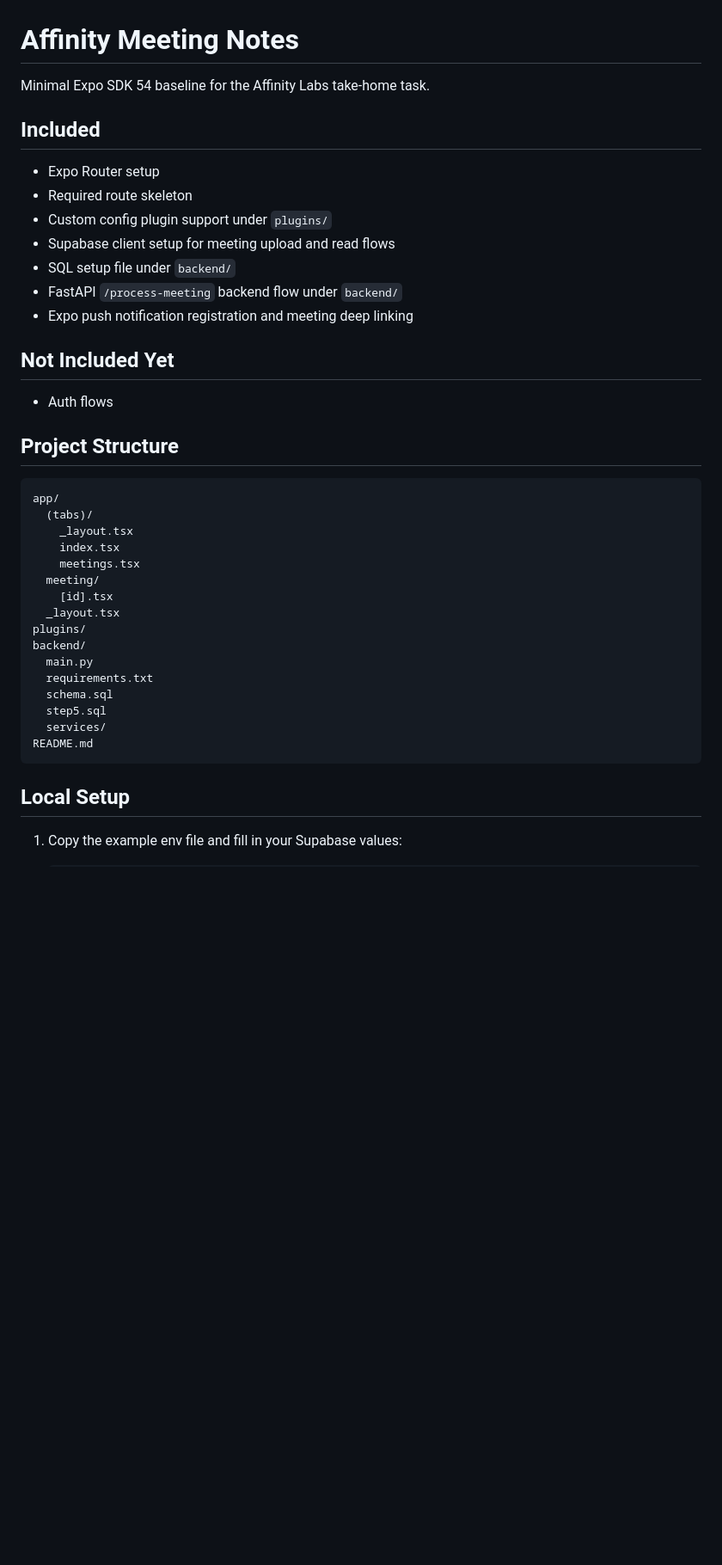
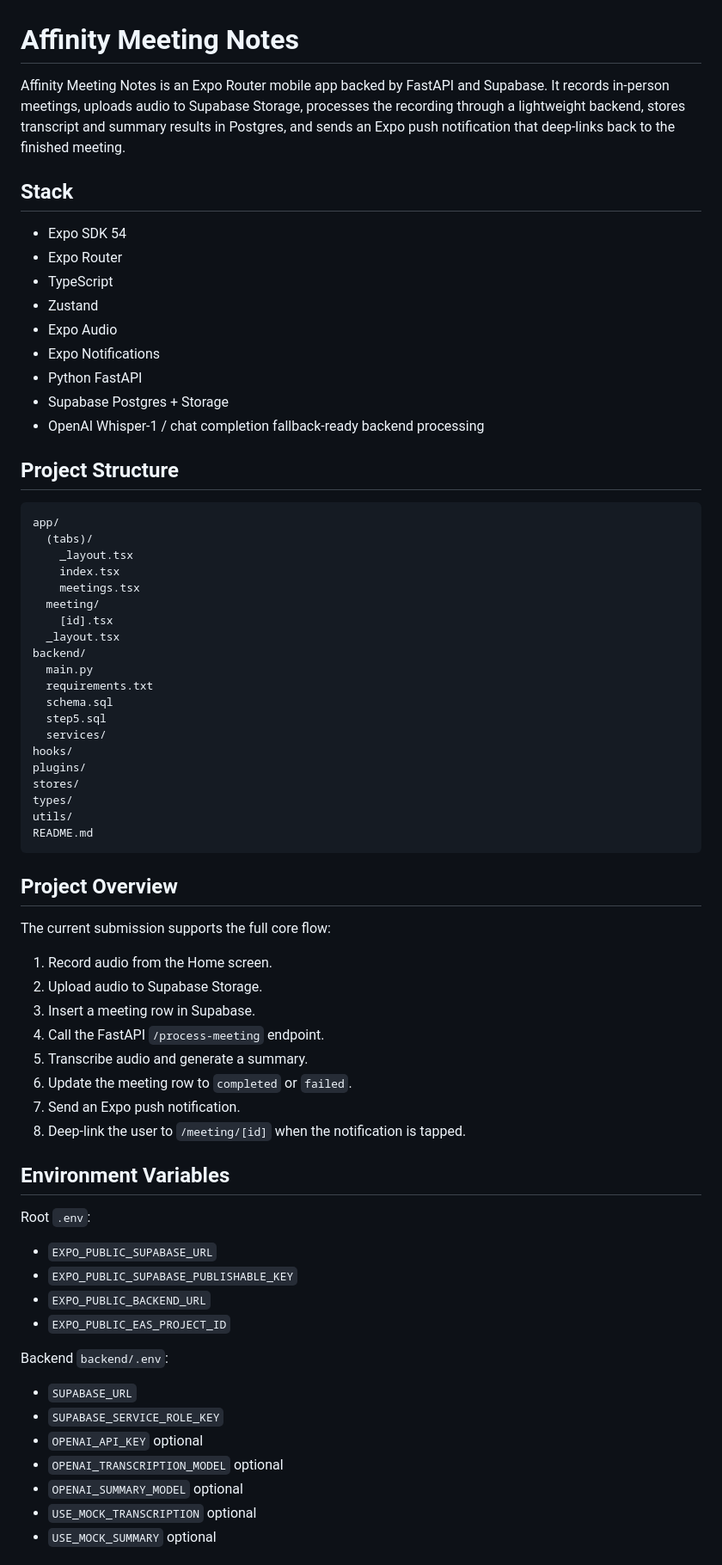
Before and after one commit to twinedo/affinity-meeting-notes, a Markdown page: README.md, the part around one of its changes. Shown at 86% size. GitHub-like rendering; blank space fills up the shorter version.

Commit message:
docs: prepare submission README

````diff
--- a/README.md
+++ b/README.md
@@ -1,20 +1,18 @@
 # Affinity Meeting Notes
 
-Minimal Expo SDK 54 baseline for the Affinity Labs take-home task.
+Affinity Meeting Notes is an Expo Router mobile app backed by FastAPI and Supabase. It records in-person meetings, uploads audio to Supabase Storage, processes the recording through a lightweight backend, stores transcript and summary results in Postgres, and sends an Expo push notification that deep-links back to the finished meeting.
 
-## Included
+## Stack
 
-- Expo Router setup
-- Required route skeleton
-- Custom config plugin support under `plugins/`
-- Supabase client setup for meeting upload and read flows
-- SQL setup file under `backend/`
-- FastAPI `/process-meeting` backend flow under `backend/`
-- Expo push notification registration and meeting deep linking
-
-## Not Included Yet
-
-- Auth flows
+- Expo SDK 54
+- Expo Router
+- TypeScript
+- Zustand
+- Expo Audio
+- Expo Notifications
+- Python FastAPI
+- Supabase Postgres + Storage
+- OpenAI Whisper-1 / chat completion fallback-ready backend processing
 
 ## Project Structure
 
@@ -27,16 +25,49 @@ app/
   meeting/
     [id].tsx
   _layout.tsx
-plugins/
 backend/
   main.py
   requirements.txt
   schema.sql
   step5.sql
   services/
+hooks/
+plugins/
+stores/
+types/
+utils/
 README.md
 ```
 
-## Local Setup
+## Project Overview
 
-1. Copy the example env file and fill in your Supabase values:
+The current submission supports the full core flow:
+
+1. Record audio from the Home screen.
+2. Upload audio to Supabase Storage.
+3. Insert a meeting row in Supabase.
+4. Call the FastAPI `/process-meeting` endpoint.
+5. Transcribe audio and generate a summary.
+6. Update the meeting row to `completed` or `failed`.
+7. Send an Expo push notification.
+8. Deep-link the user to `/meeting/[id]` when the notification is tapped.
+
+## Environment Variables
+
+Root `.env`:
+
+- `EXPO_PUBLIC_SUPABASE_URL`
+- `EXPO_PUBLIC_SUPABASE_PUBLISHABLE_KEY`
+- `EXPO_PUBLIC_BACKEND_URL`
+- `EXPO_PUBLIC_EAS_PROJECT_ID`
+
+Backend `backend/.env`:
+
+- `SUPABASE_URL`
+- `SUPABASE_SERVICE_ROLE_KEY`
+- `OPENAI_API_KEY` optional
+- `OPENAI_TRANSCRIPTION_MODEL` optional
+- `OPENAI_SUMMARY_MODEL` optional
+- `USE_MOCK_TRANSCRIPTION` optional
+- `USE_MOCK_SUMMARY` optional
+
````
Also changed, not shown: other parts of README.md (+93 -58 lines).
